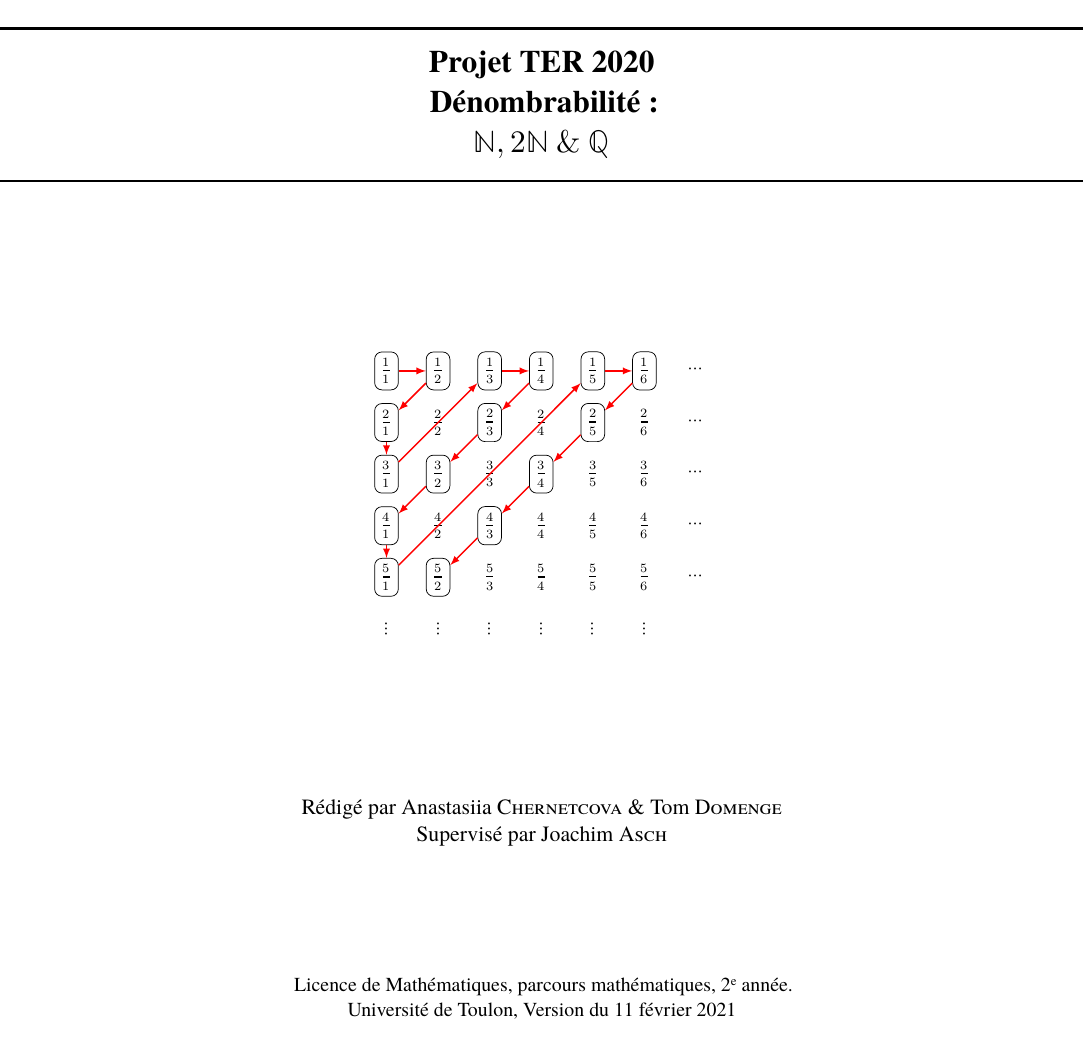
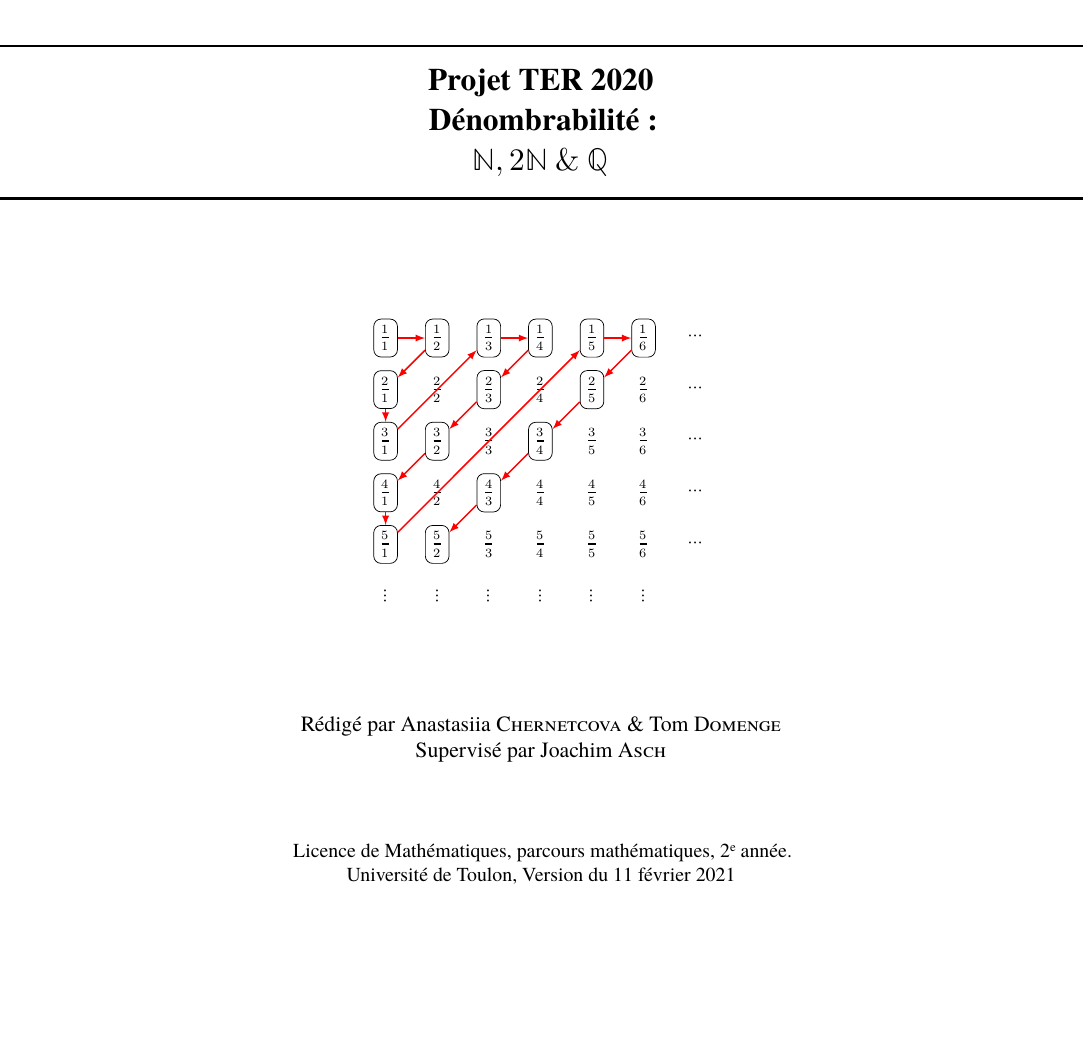
Before and after one commit to anastygnome/ter-2020-21-chernetcova-domenge, a LaTeX thesis (main.tex, which reads backend_code/page_de_garde.tex, backend_code/preambule.tex, personalisation.tex): page 1 of 31. Compiled offline with LuaLaTeX; a missing font is replaced by an installed copy or a similar font.

Commit message:
modifs des marges dans personalisation

```diff
--- a/backend_code/page_de_garde.tex
+++ b/backend_code/page_de_garde.tex
@@ -1,4 +1,5 @@
-\newgeometry{left=2.1cm,right=2.1cm,top=2.1cm,bottom=2.1cm}
+\setlrmargins{*}{*}{1}
+\checkandfixthelayout[nearest]
 \vspace*{\fill}%
 \begin{center}
 \vspace*{\fill}%
@@ -15,4 +16,3 @@
 \vspace*{\fill}
 \large{\theyearname.\par \theuniversity, Version du \thedate}
 \end{center}
-\restoregeometry
--- a/backend_code/preambule.tex
+++ b/backend_code/preambule.tex
@@ -4,6 +4,7 @@
 \usepackage{microtype}
 \usepackage{fontspec}
 \usepackage{geometry}
+\usepackage{mathtools}
 \usepackage[math-style=french,warnings-off={mathtools-colon,mathtools-overbracket}]{unicode-math}
 \setmainfont{TeX Gyre Termes}
 \setmathfont{TeX Gyre Termes Math}
@@ -29,7 +30,7 @@
 \newcommand*{\theauthor}{\@author}
 \newcommand*{\thetitle}{\@title}
 \newcommand*{\thedate}{\@date}
-\newcommand{\xmapsto}[2][]{\mathrel{\mathpalette\xmapsto@{{#1}{#2}}}}
+\renewcommand{\xmapsto}[2][]{\mathrel{\mathpalette\xmapsto@{{#1}{#2}}}}
 \newcommand{\xmapsto@}[2]{\xmapsto@@{#1}#2}
 \newcommand{\xmapsto@@}[3]{%
   \begingroup
@@ -73,4 +74,4 @@
 \renewcommand{\cftchapterdotsep}{\cftdotsep}% Chapters should use dots in ToC
 \aliaspagestyle{title}{empty}
 \aliaspagestyle{part}{empty}
-\setlength\headheight{\dimexpr \headheight+0.20004pt}
+%\setlength\headheight{\dimexpr \headheight+0.20004pt}
--- a/personalisation.tex
+++ b/personalisation.tex
@@ -83,3 +83,11 @@ colbacktitle=white!80!vert,colback=white!90!vert,label type=note}{note}
 %   Opérateurs (dans le style de max etc.   %
 %%%%%%%%%%%%%%%%%%%%%%%%%%%%%%%%%%%%%%%%%%%%%%
 \DeclareMathOperator{\Card}{Card} % s'utilise avec \Card en mode maths
+
+%%%%%%%%%%%%%%%%%%%%%%%%%%%%%%%%%%%%%%%%%%%%%%
+%   	Marges.   			     %
+%%%%%%%%%%%%%%%%%%%%%%%%%%%%%%%%%%%%%%%%%%%%%%
+
+\setlrmargins{2.5cm}{*}{*}
+\setheadfoot{2\baselineskip}{\footskip}
+\checkandfixthelayout[nearest] %PAS TOUCHER
```
Also changed, not shown: main.tex (+2 -3 lines).
